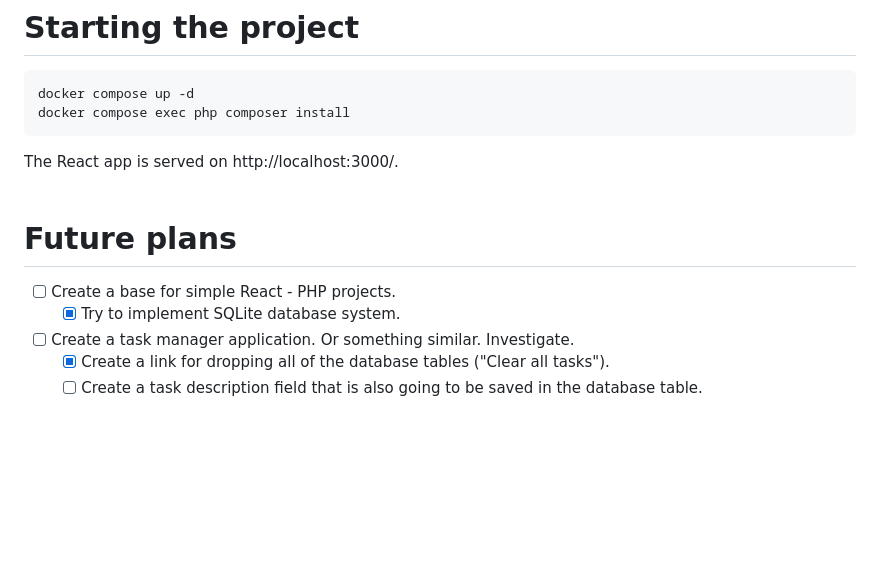
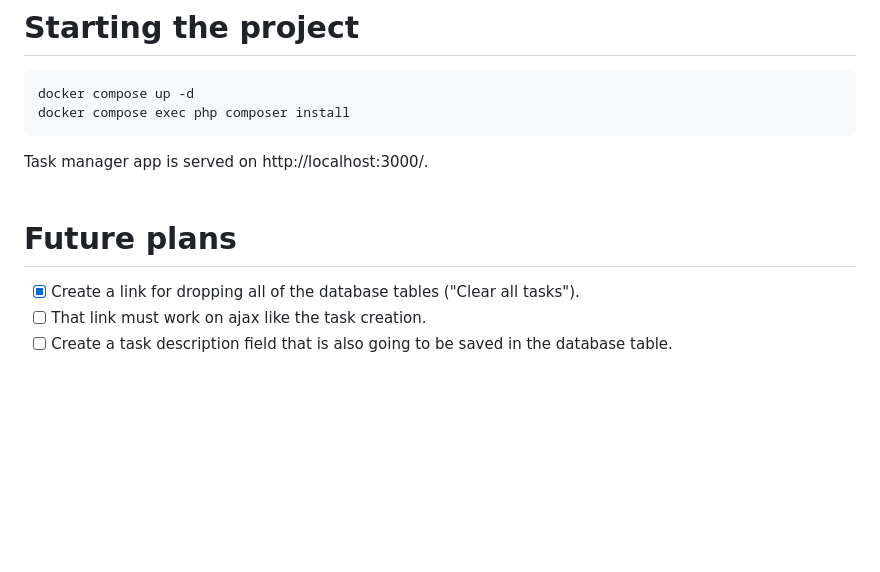
Before and after one commit to IgorUU/task_manager, a Markdown page: README.md, the part around one of its changes. Drawn GitHub-style; blank space fills up the shorter version.

````diff
--- a/README.md
+++ b/README.md
@@ -5,20 +5,14 @@ docker compose up -d
 docker compose exec php composer install
 ```
 
-The React app is served on http://localhost:3000/.
+Task manager app is served on http://localhost:3000/.
 <br />
 <br />
 
 # Future plans
-- [ ] Create a base for simple React - PHP projects.
-  - [x] Try to implement SQLite database system.
-- [ ] Create a task manager application. Or something similar. Investigate.
-  - [x] Create a link for dropping all of the database tables ("Clear all tasks").
-  - [ ] Create a task description field that is also going to be saved in the database table.
-<br />
-<br />
-<br />
-<br />
+- [x] Create a link for dropping all of the database tables ("Clear all tasks").
+- [ ] That link must work on ajax like the task creation.
+- [ ] Create a task description field that is also going to be saved in the database table.
 <br />
 <br />
 
````
Also changed, not shown: other parts of README.md (+0 -4 lines).
